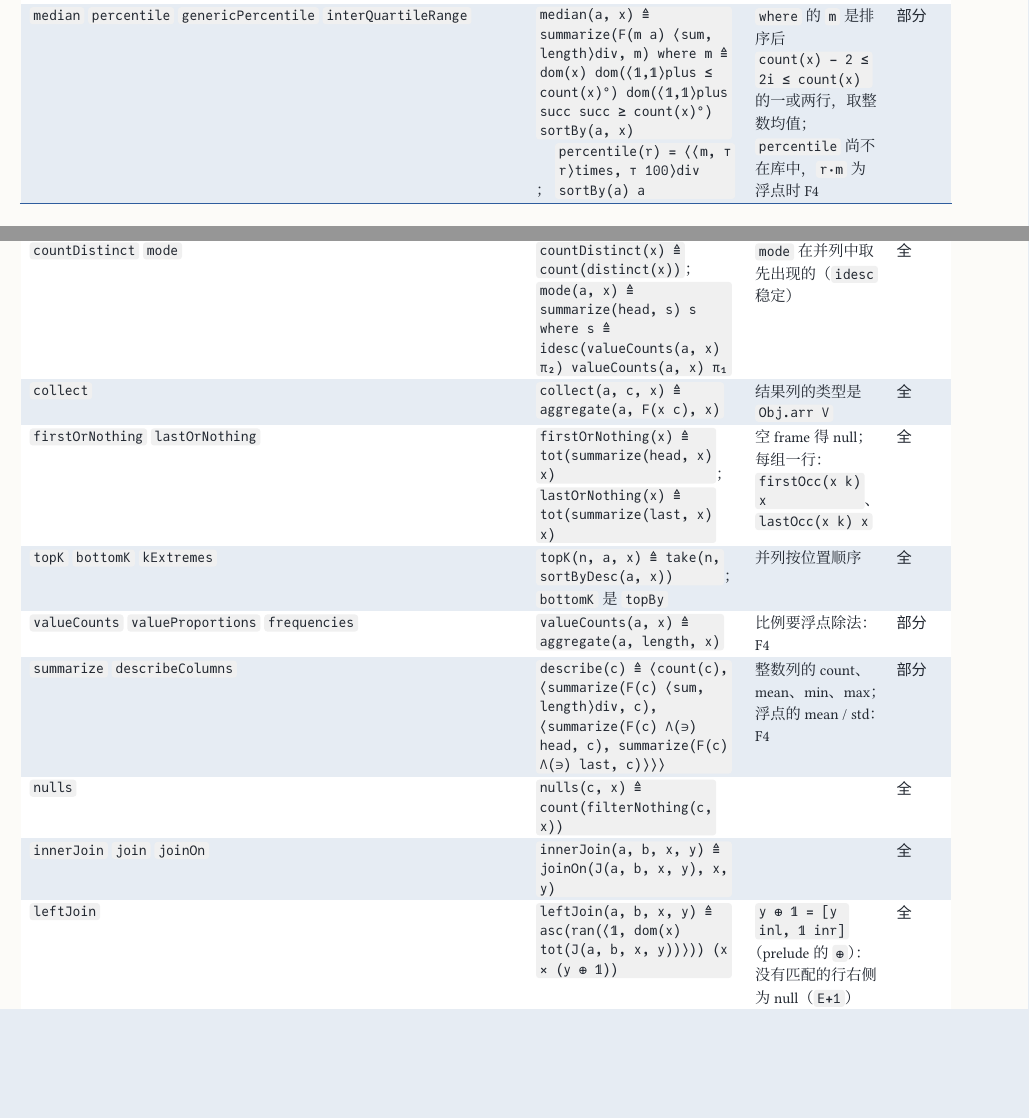
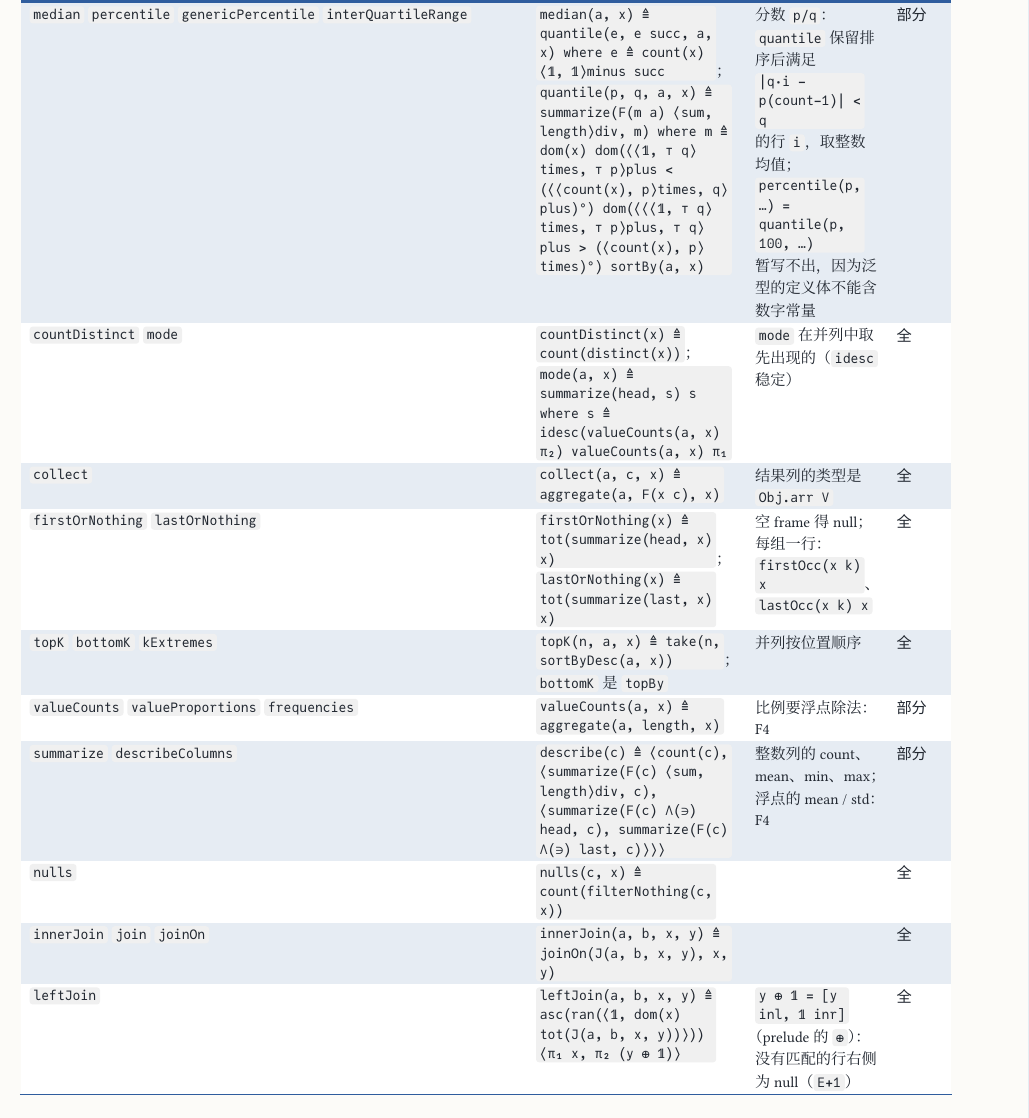
Before and after one commit to co-dh/rel, a Typst document (doc/dataframe-design.zh.typ): two parts of pages 4 and 5 of 7 before the commit and part of page 5 of 8 after it, the two joined at a grey line, cut so that both start at the same text, the shorter picture padded with empty space. The pictures show the PDF file doc/dataframe-design.zh.pdf that the author committed with the source.

Commit message:
doc: dataframe-design matches library v6 (crossJoin, leftJoin, median, quantile)
Co-Authored-By: Claude Sonnet 5.5 <noreply@anthropic.com>
Claude-Session: https://claude.ai/code/session_01SmYQDTuPwACpUfzkVCUS32

```diff
--- a/doc/dataframe-design.zh.typ
+++ b/doc/dataframe-design.zh.typ
@@ -222,9 +222,9 @@ diff(n, x)        ≜ dom(x) tot(⟨x, ⟨𝟙, ⊤ n⟩minus x⟩minus)      x
     [`mean` 只有整数除法，浮点：F4], "part"),
   ([`variance` `stddev` `skewness` `correlation` `zScore`], [无], [要浮点算术：F4], "no"),
   ([`median` `percentile` `genericPercentile` `interQuartileRange`],
-    [`median(a, x) ≜ summarize(F(m a) ⟨sum, length⟩div, m) where m ≜ dom(x) dom(⟨𝟙,𝟙⟩plus ≤ count(x)°) dom(⟨𝟙,𝟙⟩plus succ succ ≥ count(x)°) sortBy(a, x)`；
-    `percentile(r) = ⟨⟨m, ⊤ r⟩times, ⊤ 100⟩div sortBy(a) a`],
-    [`where` 的 `m` 是排序后 `count(x) − 2 ≤ 2i ≤ count(x)` 的一或两行，取整数均值；`percentile` 尚不在库中，`r·m` 为浮点时 F4], "part"),
+    [`median(a, x) ≜ quantile(e, e succ, a, x) where e ≜ count(x) ⟨𝟙, 𝟙⟩minus succ`；
+    `quantile(p, q, a, x) ≜ summarize(F(m a) ⟨sum, length⟩div, m) where m ≜ dom(x) dom(⟨⟨𝟙, ⊤ q⟩times, ⊤ p⟩plus < (⟨⟨count(x), p⟩times, q⟩plus)°) dom(⟨⟨⟨𝟙, ⊤ q⟩times, ⊤ p⟩plus, ⊤ q⟩plus > (⟨count(x), p⟩times)°) sortBy(a, x)`],
+    [分数 `p/q`：`quantile` 保留排序后满足 `|q·i − p(count−1)| < q` 的行 `i`，取整数均值；`percentile(p, …) = quantile(p, 100, …)` 暂写不出，因为泛型的定义体不能含数字常量], "part"),
   ([`countDistinct` `mode`], [`countDistinct(x) ≜ count(distinct(x))`；`mode(a, x) ≜ summarize(head, s) s where s ≜ idesc(valueCounts(a, x) π₂) valueCounts(a, x) π₁`],
     [`mode` 在并列中取先出现的（`idesc` 稳定）], "full"),
   ([`collect`], [`collect(a, c, x) ≜ aggregate(a, F(x c), x)`], [结果列的类型是 `Obj.arr V`], "full"),
@@ -237,7 +237,7 @@ diff(n, x)        ≜ dom(x) tot(⟨x, ⟨𝟙, ⊤ n⟩minus x⟩minus)      x
     [整数列的 count、mean、min、max；浮点的 mean / std：F4], "part"),
   ([`nulls`], [`nulls(c, x) ≜ count(filterNothing(c, x))`], [], "full"),
   ([`innerJoin` `join` `joinOn`], [`innerJoin(a, b, x, y) ≜ joinOn(J(a, b, x, y), x, y)`], [], "full"),
-  ([`leftJoin`], [`leftJoin(a, b, x, y) ≜ asc(ran(⟨𝟙, dom(x) tot(J(a, b, x, y))⟩)) (x × (y ⊕ 𝟙))`],
+  ([`leftJoin`], [`leftJoin(a, b, x, y) ≜ asc(ran(⟨𝟙, dom(x) tot(J(a, b, x, y))⟩)) ⟨π₁ x, π₂ (y ⊕ 𝟙)⟩`],
     [`y ⊕ 𝟙 = [y inl, 𝟙 inr]`（prelude 的 `⊕`）：没有匹配的行右侧为 null（`E+1`）], "full"),
   ([`rightJoin`], [`rightJoin(a, b, x, y) ≜ leftJoin(b, a, y, x) ⟨π₂, π₁⟩`], [], "full"),
   ([`fullOuterJoin`], [`fullOuterJoin(a, b, x, y) ≜ append(leftJoin(a, b, x, y) ⟨π₁ inl, π₂⟩, antiJoin(b, a, y, x) ⟨⊤ inr, inl⟩)`],
```
Also changed, not shown: doc/dataframe-design.zh.pdf, doc/dataframe-design.zh.typ (2 more changed lines).
